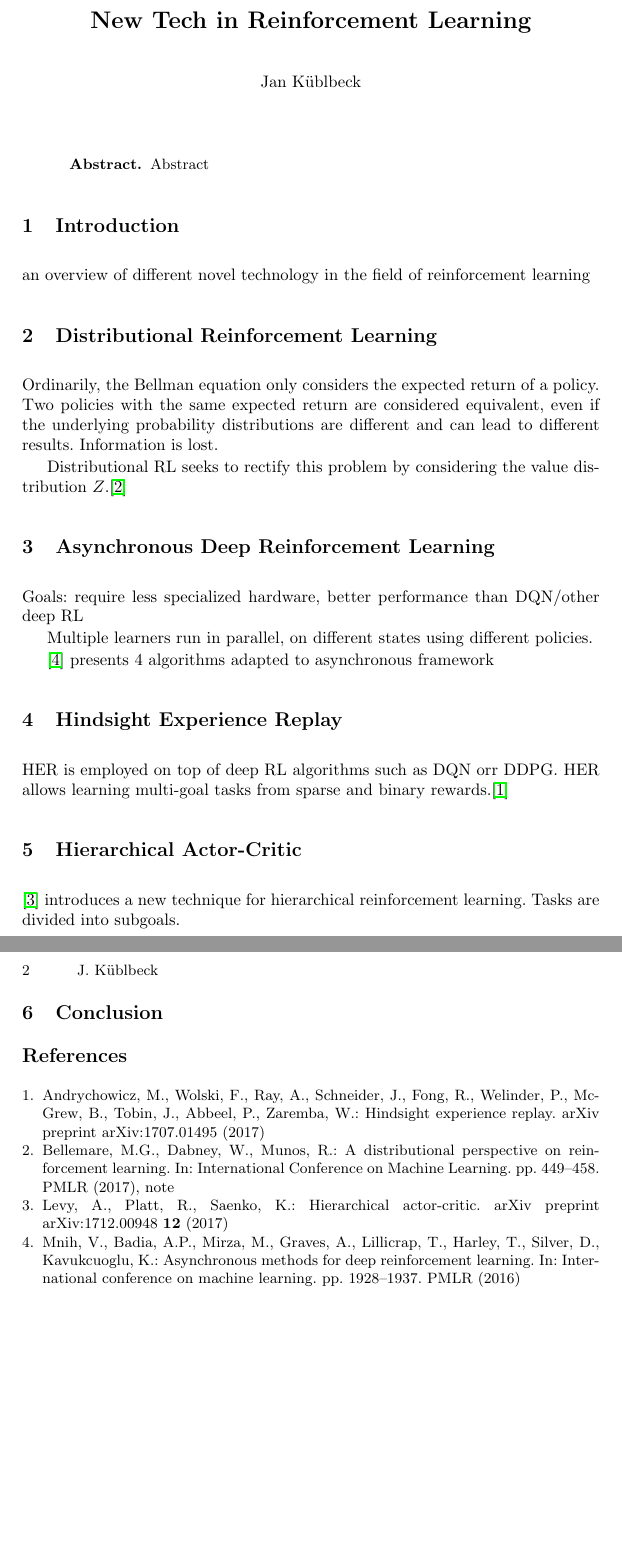
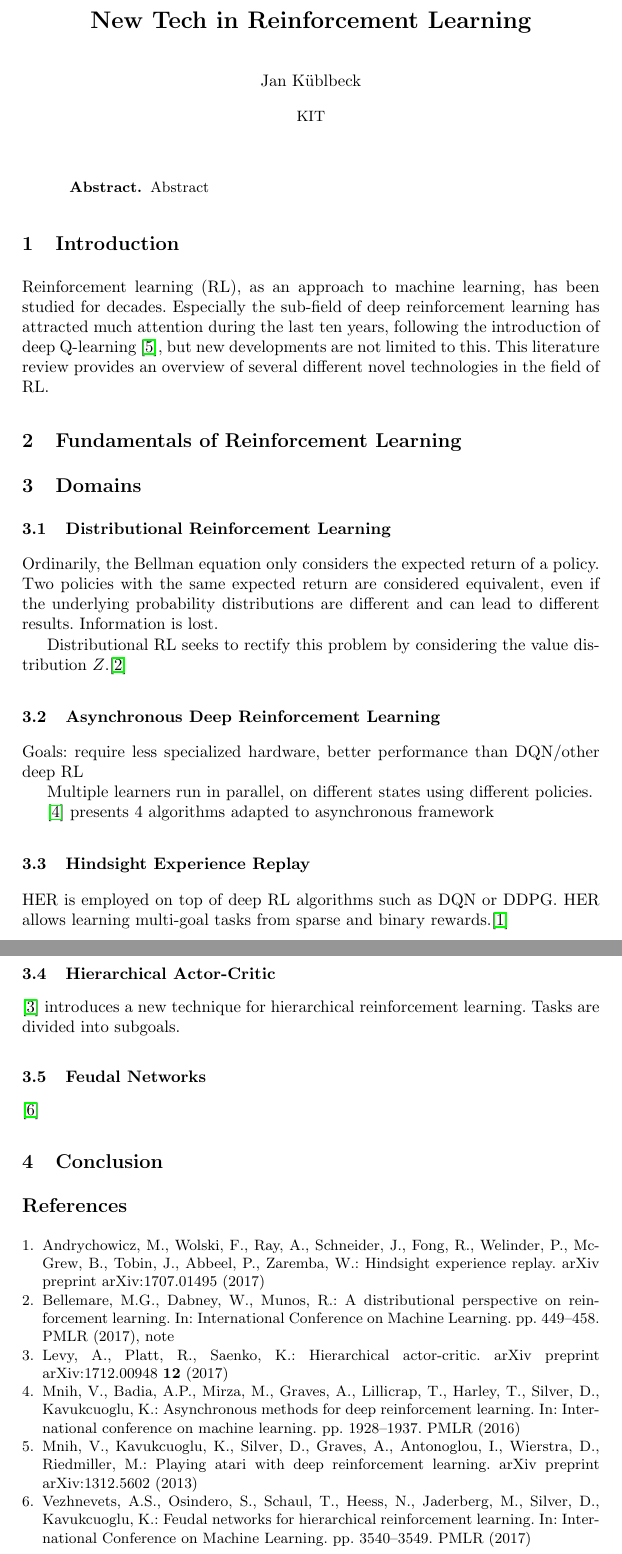
Before and after one commit to JanKue/new-tech-reinforcement-learning, a LaTeX paper (submission/main.tex): two parts of pages 1 and 2 of 2, joined at a grey line, cut so that both start at the same text, the shorter picture padded with empty space. Compiled offline with pdfLaTeX.

Commit message:
Updates from Overleaf

```diff
--- a/main.tex
+++ b/submission/main.tex
@@ -23,7 +23,7 @@
 % First names are abbreviated in the running head.
 % If there are more than two authors, 'et al.' is used.
 %
-\institute{}
+\institute{KIT}
 %
 \maketitle              % typeset the header of the contribution
 %
@@ -35,15 +35,19 @@ Abstract
 %
 \section{Introduction}
 
-an overview of different novel technology in the field of reinforcement learning
+Reinforcement learning (RL), as an approach to machine learning, has been studied for decades. Especially the sub-field of deep reinforcement learning has attracted much attention during the last ten years, following the introduction of deep Q-learning \cite{mnih2013playing}, but new developments are not limited to this. This literature review provides an overview of several different novel technologies in the field of RL.
 
-\section{Distributional Reinforcement Learning}
+\section{Fundamentals of Reinforcement Learning}
+
+\section{Domains}
+
+\subsection{Distributional Reinforcement Learning}
 
 Ordinarily, the Bellman equation only considers the expected return of a policy. Two policies with the same expected return are considered equivalent, even if the underlying probability distributions are different and can lead to different results. Information is lost.
 
 Distributional RL seeks to rectify this problem by considering the value distribution $Z$.\cite{bellemare2017distributional}
 
-\section{Asynchronous Deep Reinforcement Learning}
+\subsection{Asynchronous Deep Reinforcement Learning}
 
 Goals: require less specialized hardware, better performance than DQN/other deep RL
 
@@ -51,13 +55,17 @@ Multiple learners run in parallel, on different states using different policies.
 
 \cite{mnih2016asynchronous} presents 4 algorithms adapted to asynchronous framework
 
-\section{Hindsight Experience Replay}
+\subsection{Hindsight Experience Replay}
 
-HER is employed on top of deep RL algorithms such as DQN orr DDPG. HER allows learning multi-goal tasks from sparse and binary rewards.\cite{andrychowicz2017hindsight}
+HER is employed on top of deep RL algorithms such as DQN or DDPG. HER allows learning multi-goal tasks from sparse and binary rewards.\cite{andrychowicz2017hindsight}
 
-\section{Hierarchical Actor-Critic}
+\subsection{Hierarchical Actor-Critic}
 
 \cite{levy2017hierarchical} introduces a new technique for hierarchical reinforcement learning. Tasks are divided into subgoals.
+
+\subsection{Feudal Networks}
+
+\cite{vezhnevets2017feudal}
 
 \section{Conclusion}
 
```
Also changed, not shown: submission/llncs.cls (renamed from llncs.cls), submission/papers.bib (renamed from papers.bib), submission/splncs04.bst (renamed from splncs04.bst).
